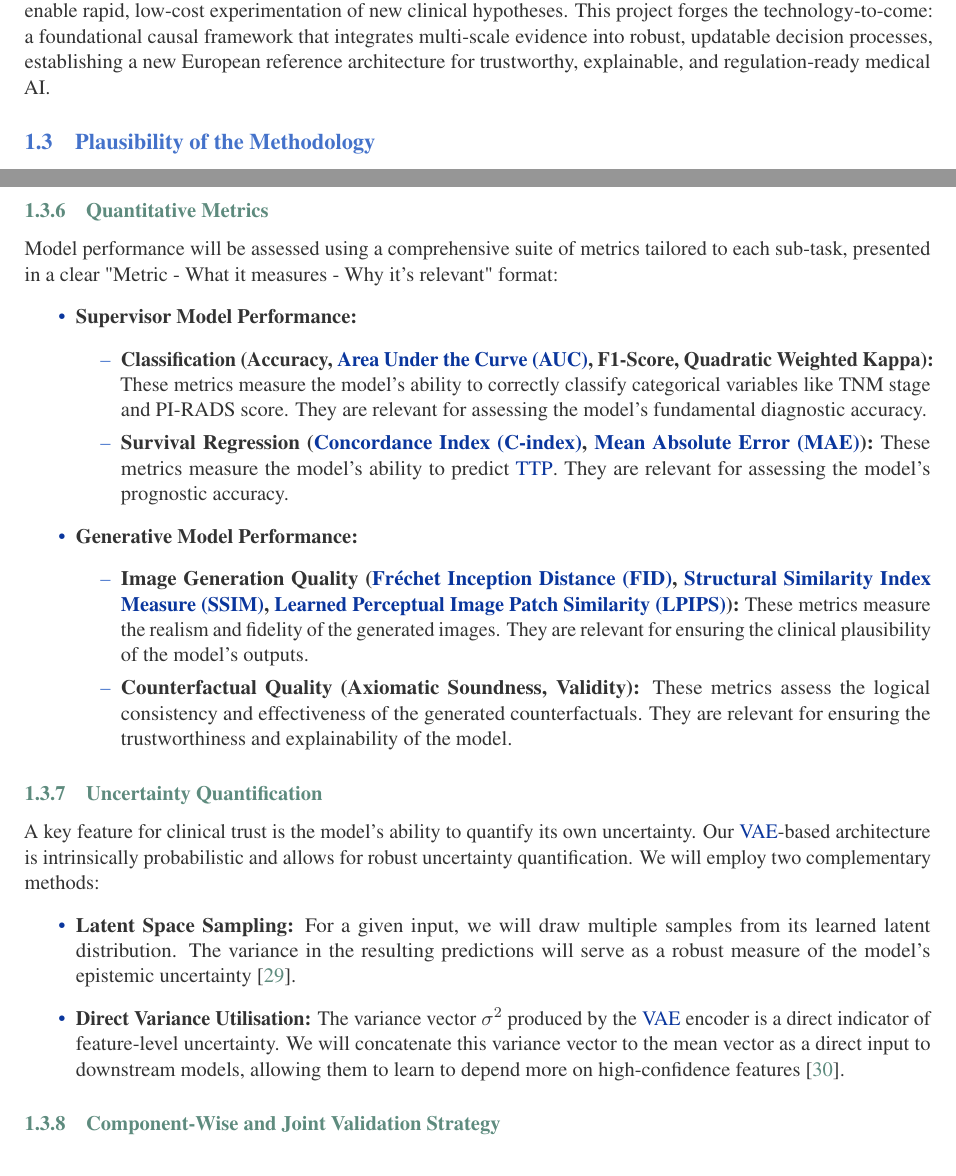
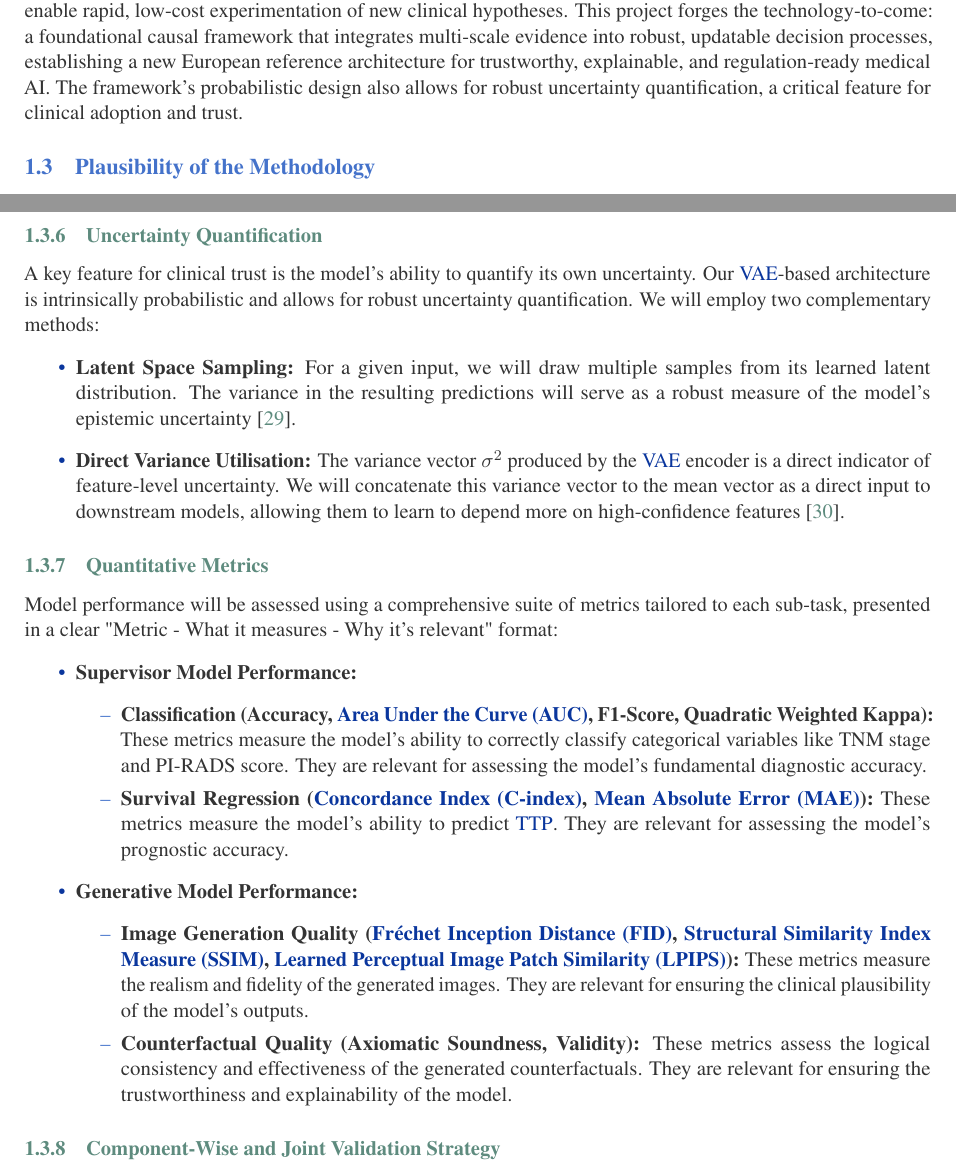
Before and after one commit to jakubMitura14/horizon_disentangled, a LaTeX paper (main_horizon.tex): two parts of pages 6 and 13 of 30, joined at a grey line, cut so that both start at the same text. Compiled offline with pdfLaTeX.

Commit message:
feat: Finalize grant proposal revisions
This commit includes the final revisions to the grant proposal based on user feedback.

- Adds a brief mention of uncertainty quantification to the "Novelty" section.
- Relocates the "Uncertainty Quantification" subsection to appear before the "Quantitative Metrics" subsection for better logical flow.

```diff
--- a/main_horizon.tex
+++ b/main_horizon.tex
@@ -203,7 +203,7 @@ This is not just a dimensional reduction trick; it is a new paradigm for buildin
     \item \textbf{Deep Domain Knowledge Integration:} Our model is not a black box; it is infused with medical knowledge at every level. We use ordinal losses to respect the clinical severity of scales like PI-RADS, pre-train the temporal model on established EAU guidelines, and architecturally separate anatomical factors from disease signals.
 \end{itemize}
 
-By creatively fusing these technologies, we are creating a single, unified pipeline that can accelerate clinical work by auto-generating radiological reports, enhance prediction by modeling the entire patient journey, and enable rapid, low-cost experimentation of new clinical hypotheses. This project forges the technology-to-come: a foundational causal framework that integrates multi-scale evidence into robust, updatable decision processes, establishing a new European reference architecture for trustworthy, explainable, and regulation-ready medical AI.
+By creatively fusing these technologies, we are creating a single, unified pipeline that can accelerate clinical work by auto-generating radiological reports, enhance prediction by modeling the entire patient journey, and enable rapid, low-cost experimentation of new clinical hypotheses. This project forges the technology-to-come: a foundational causal framework that integrates multi-scale evidence into robust, updatable decision processes, establishing a new European reference architecture for trustworthy, explainable, and regulation-ready medical AI. The framework's probabilistic design also allows for robust uncertainty quantification, a critical feature for clinical adoption and trust.
 
 \subsection{Plausibility of the Methodology}
 Our methodology is a direct answer to the profound challenges of building trustworthy clinical AI. We aim to design a novel, \textbf{five-stage causal framework} that deconstructs the immense complexity of prostate cancer progression into a series of well-defined, manageable tasks. This modular approach is the key to our project's feasibility: it ensures training stability, enhances model interpretability, and allows us to systematically embed clinical domain knowledge as strong inductive biases. This extensive integration of domain knowledge is crucial for ensuring the model generalizes well beyond its training data. The use of a carefully crafted disentangled latent space is a direct and innovative response to the "curse of dimensionality"; without this approach, reliably training a model on such complex, time-varied, and incomplete data would be practically impossible. Each element of our proposed framework is based on strong, peer-reviewed research, ensuring that our ambitious goals are built on a solid scientific foundation. This guides the model to learn the true underlying causal mechanisms of the disease, rather than superficial correlations.
@@ -293,6 +293,13 @@ Crucially, the framework will function as a \textbf{Treatment-Choice Helper}. Le
 
 All insights are then consolidated into automatically generated structured reports using a \textbf{Transformer-based decoder}. These reports will integrate prognostic simulations, present the comparative effectiveness of different treatment options, and culminate in a data-driven recommendation. This directly addresses the clinical need for clear, consistent, and efficient documentation \cite{JorgHalfmann2023, SacoranskyKwan2024}, while providing clinicians with novel, data-driven strategies for patient management. The project team's experience in creating LLM-based support apps and and GUIs from structured reports is key to ensuring this complex information is presented in an intuitive and actionable format.
 
+\subsubsection{Uncertainty Quantification}
+A key feature for clinical trust is the model's ability to quantify its own uncertainty. Our \gls{vae}-based architecture is intrinsically probabilistic and allows for robust uncertainty quantification. We will employ two complementary methods:
+\begin{itemize}
+    \item \textbf{Latent Space Sampling:} For a given input, we will draw multiple samples from its learned latent distribution. The variance in the resulting predictions will serve as a robust measure of the model's epistemic uncertainty \cite{BustinMeyer2025}.
+    \item \textbf{Direct Variance Utilisation:} The variance vector $\sigma^2$ produced by the \gls{vae} encoder is a direct indicator of feature-level uncertainty. We will concatenate this variance vector to the mean vector as a direct input to downstream models, allowing them to learn to depend more on high-confidence features \cite{FriedrichFrisch2024}.
+\end{itemize}
+
 \subsubsection{Quantitative Metrics}
 Model performance will be assessed using a comprehensive suite of metrics tailored to each sub-task, presented in a clear "Metric - What it measures - Why it's relevant" format:
 \begin{itemize}
@@ -306,13 +313,6 @@ Model performance will be assessed using a comprehensive suite of metrics tailor
             \item \textbf{Image Generation Quality (\gls{fid}, \gls{ssim}, \gls{lpips}):} These metrics measure the realism and fidelity of the generated images. They are relevant for ensuring the clinical plausibility of the model's outputs.
             \item \textbf{Counterfactual Quality (Axiomatic Soundness, Validity):} These metrics assess the logical consistency and effectiveness of the generated counterfactuals. They are relevant for ensuring the trustworthiness and explainability of the model.
         \end{itemize}
-\end{itemize}
-
-\subsubsection{Uncertainty Quantification}
-A key feature for clinical trust is the model's ability to quantify its own uncertainty. Our \gls{vae}-based architecture is intrinsically probabilistic and allows for robust uncertainty quantification. We will employ two complementary methods:
-\begin{itemize}
-    \item \textbf{Latent Space Sampling:} For a given input, we will draw multiple samples from its learned latent distribution. The variance in the resulting predictions will serve as a robust measure of the model's epistemic uncertainty \cite{BustinMeyer2025}.
-    \item \textbf{Direct Variance Utilisation:} The variance vector $\sigma^2$ produced by the \gls{vae} encoder is a direct indicator of feature-level uncertainty. We will concatenate this variance vector to the mean vector as a direct input to downstream models, allowing them to learn to depend more on high-confidence features \cite{FriedrichFrisch2024}.
 \end{itemize}
 
 \subsubsection{Component-Wise and Joint Validation Strategy}
```
